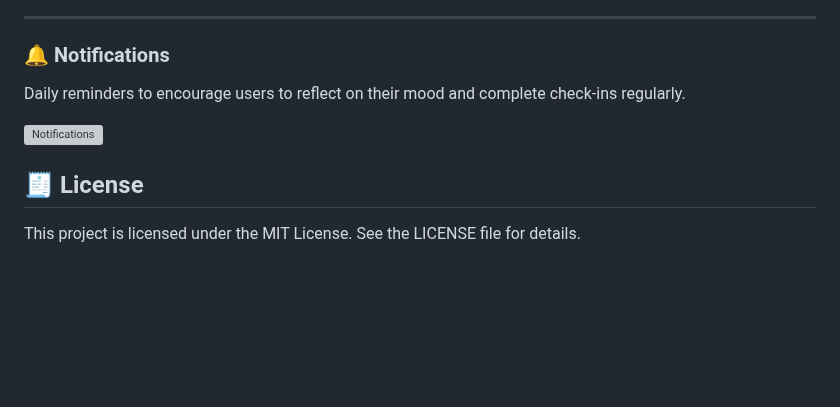
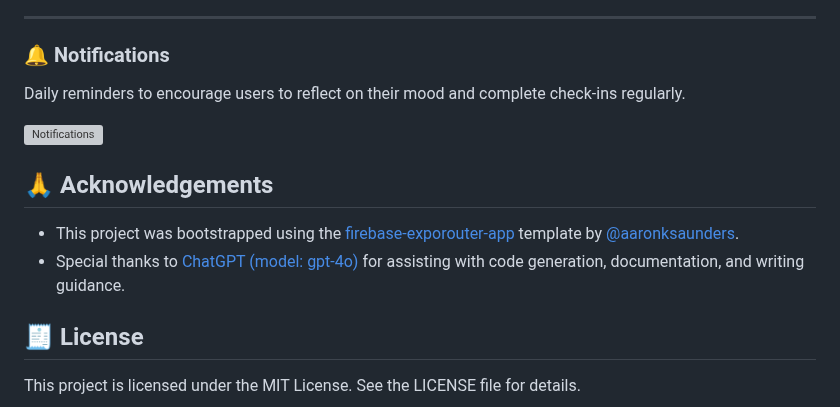
Before and after one commit to RagingBlastDude/moodly, a Markdown page: README.md, the part around the change. GitHub-like rendering; blank space fills up the shorter version; grey boxes are pictures that could not be loaded.

```diff
--- a/README.md
+++ b/README.md
@@ -114,6 +114,11 @@ Daily reminders to encourage users to reflect on their mood and complete check-i
 
 ![Notifications](https://github.com/user-attachments/assets/7262d95e-b109-4ca2-b2f2-dd51bc7f185d)
 
+## 🙏 Acknowledgements
+
+- This project was bootstrapped using the [firebase-exporouter-app](https://github.com/aaronksaunders/firebase-exporouter-app) template by [@aaronksaunders](https://github.com/aaronksaunders).
+- Special thanks to [ChatGPT (model: gpt-4o)](https://openai.com/chatgpt) for assisting with code generation, documentation, and writing guidance.
+
 ## 🧾 License
 This project is licensed under the MIT License. See the LICENSE file for details.
 
```
